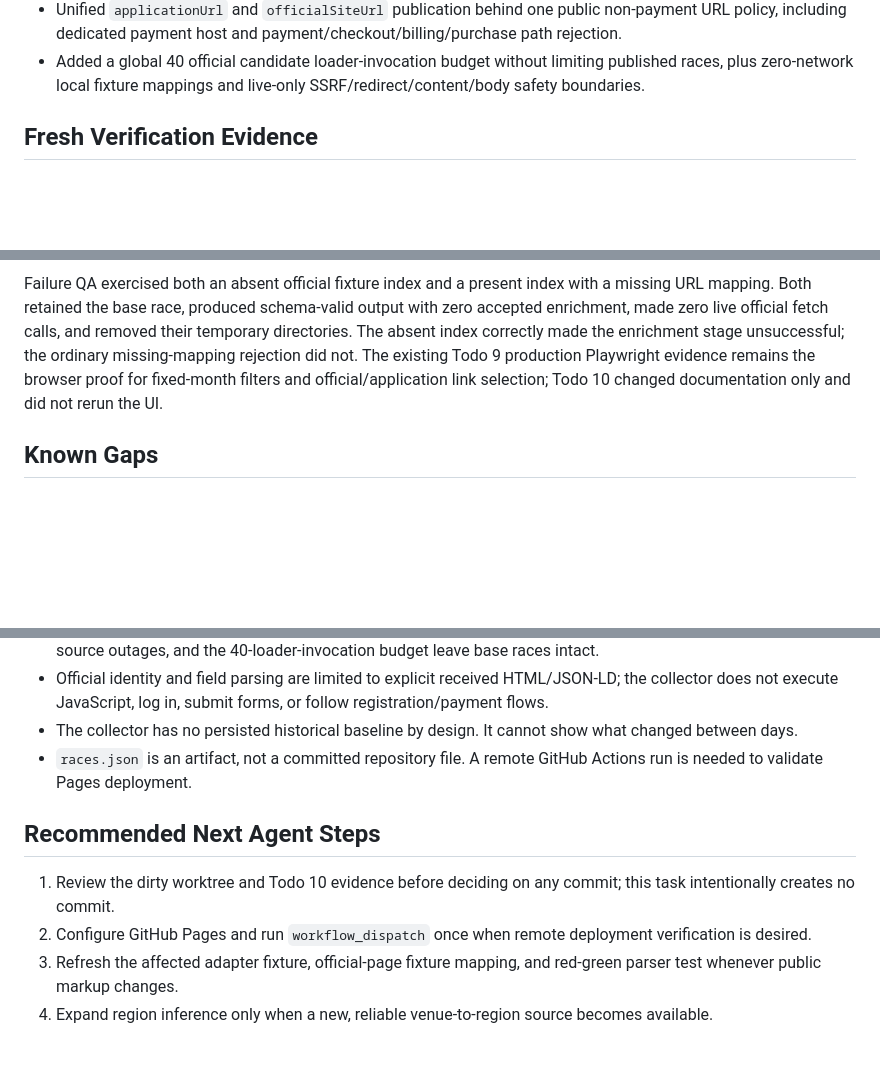
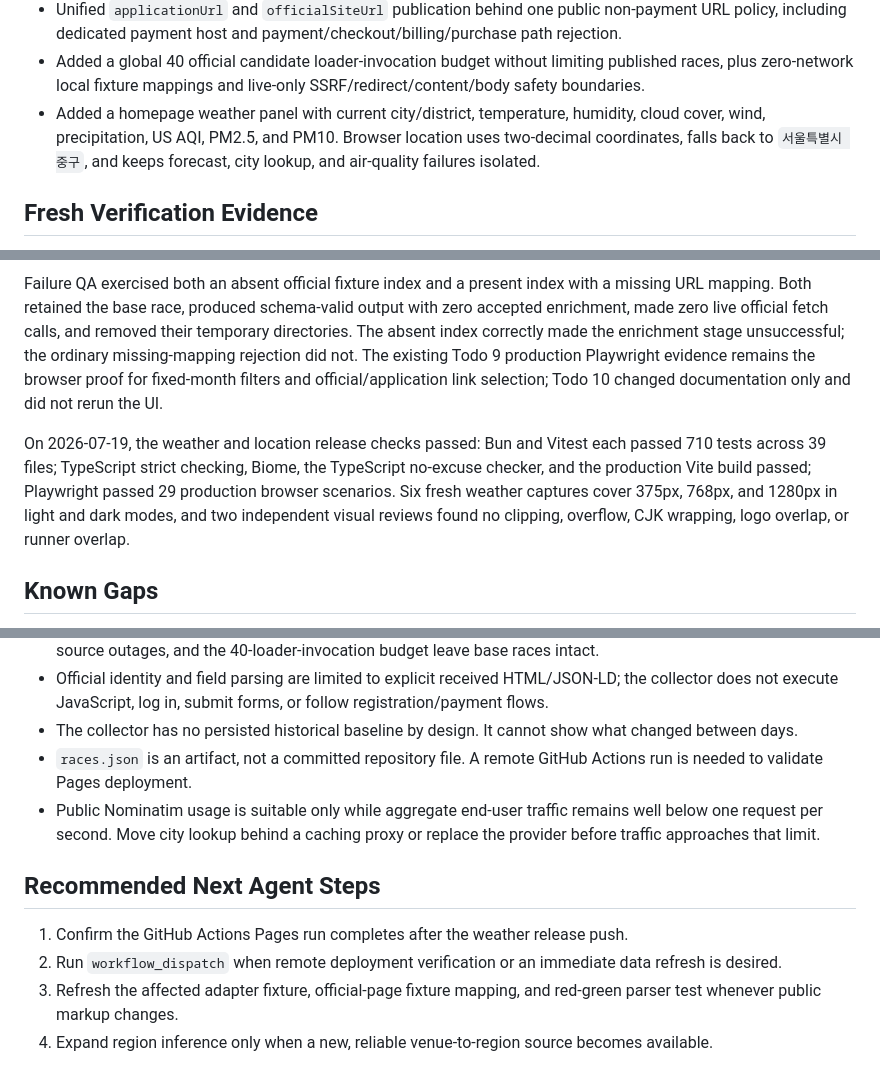
Before and after one commit to hsleeprivate10/marathon_public, a Markdown page: STATUS.md, 3 parts joined by grey strips. Drawn GitHub-style; blank space fills up the shorter version.

Commit message:
Update the weather operations handoff
Ultraworked with [Sisyphus](https://github.com/code-yeongyu/oh-my-openagent)

Co-authored-by: Sisyphus <clio-agent@sisyphuslabs.ai>

```diff
--- a/STATUS.md
+++ b/STATUS.md
@@ -16,6 +16,7 @@
 - Added optional verified `officialSiteUrl`, conservative race-bound link discovery across all eight adapters, and post-deduplication official-page enrichment.
 - Unified `applicationUrl` and `officialSiteUrl` publication behind one public non-payment URL policy, including dedicated payment host and payment/checkout/billing/purchase path rejection.
 - Added a global 40 official candidate loader-invocation budget without limiting published races, plus zero-network local fixture mappings and live-only SSRF/redirect/content/body safety boundaries.
+- Added a homepage weather panel with current city/district, temperature, humidity, cloud cover, wind, precipitation, US AQI, PM2.5, and PM10. Browser location uses two-decimal coordinates, falls back to `서울특별시 중구`, and keeps forecast, city lookup, and air-quality failures isolated.
 
 ## Fresh Verification Evidence
 
@@ -29,6 +30,8 @@ Exact JSON-LD Event typing and extension-suffixed private path verification is r
 
 Failure QA exercised both an absent official fixture index and a present index with a missing URL mapping. Both retained the base race, produced schema-valid output with zero accepted enrichment, made zero live official fetch calls, and removed their temporary directories. The absent index correctly made the enrichment stage unsuccessful; the ordinary missing-mapping rejection did not. The existing Todo 9 production Playwright evidence remains the browser proof for fixed-month filters and official/application link selection; Todo 10 changed documentation only and did not rerun the UI.
 
+On 2026-07-19, the weather and location release checks passed: Bun and Vitest each passed 710 tests across 39 files; TypeScript strict checking, Biome, the TypeScript no-excuse checker, and the production Vite build passed; Playwright passed 29 production browser scenarios. Six fresh weather captures cover 375px, 768px, and 1280px in light and dark modes, and two independent visual reviews found no clipping, overflow, CJK wrapping, logo overlap, or runner overlap.
+
 ## Known Gaps
 
 - Region inference is deliberately conservative: it only classifies venues that explicitly mention a province or metropolitan city. Unclassified races remain available under the all-regions view.
@@ -37,10 +40,11 @@ Failure QA exercised both an absent official fixture index and a present index w
 - Official identity and field parsing are limited to explicit received HTML/JSON-LD; the collector does not execute JavaScript, log in, submit forms, or follow registration/payment flows.
 - The collector has no persisted historical baseline by design. It cannot show what changed between days.
 - `races.json` is an artifact, not a committed repository file. A remote GitHub Actions run is needed to validate Pages deployment.
+- Public Nominatim usage is suitable only while aggregate end-user traffic remains well below one request per second. Move city lookup behind a caching proxy or replace the provider before traffic approaches that limit.
 
 ## Recommended Next Agent Steps
 
-1. Review the dirty worktree and Todo 10 evidence before deciding on any commit; this task intentionally creates no commit.
-2. Configure GitHub Pages and run `workflow_dispatch` once when remote deployment verification is desired.
+1. Confirm the GitHub Actions Pages run completes after the weather release push.
+2. Run `workflow_dispatch` when remote deployment verification or an immediate data refresh is desired.
 3. Refresh the affected adapter fixture, official-page fixture mapping, and red-green parser test whenever public markup changes.
 4. Expand region inference only when a new, reliable venue-to-region source becomes available.
```
Also changed, not shown: DEVELOPMENT.md (+3 -1 lines), OPERATIONS.md (+3 -1 lines).
